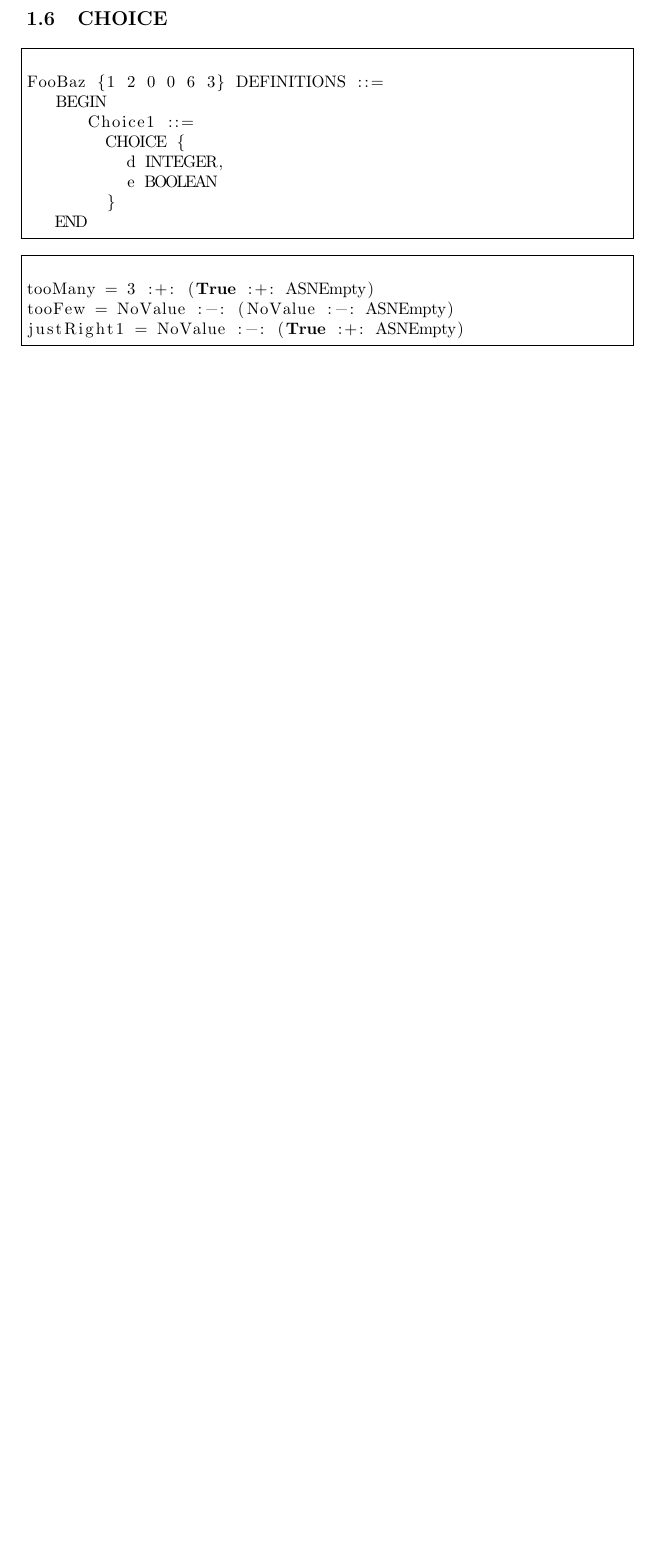
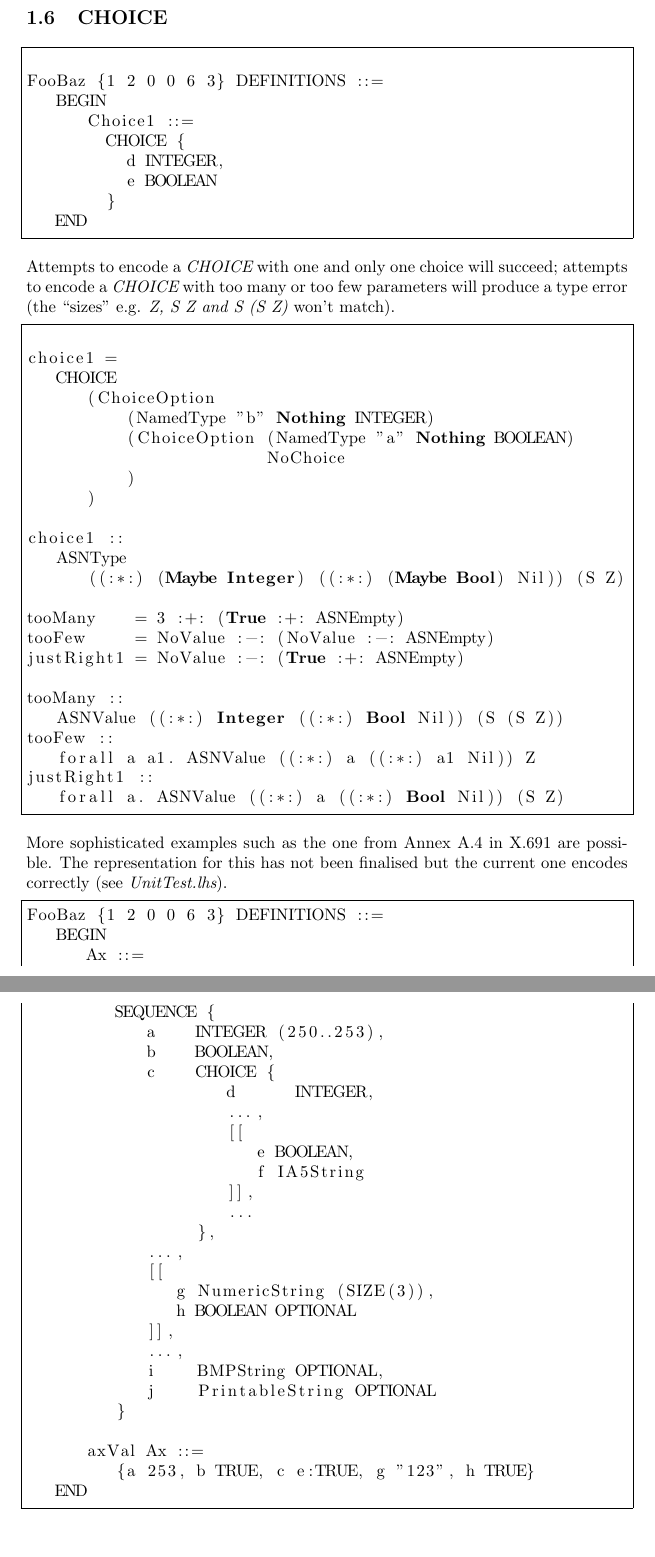
Before and after one commit to idontgetoutmuch/HasPer, a LaTeX document (ReadMePER.tex): part of page 2 of 4 before the commit and two parts of pages 3 and 4 of 6 after it, the two joined at a grey line, cut so that both start at the same text, the shorter picture padded with empty space. Compiled offline with pdfLaTeX; a LaTeX package or settings file that is missing is left out.

Commit message:
Updating the ReadMe to state what's supported with examples.

```diff
--- a/ReadMePER.tex
+++ b/ReadMePER.tex
@@ -145,11 +175,71 @@ FooBaz {1 2 0 0 6 3} DEFINITIONS ::=
    END
 \end{lstlisting}
 
+Attempts to encode a {\em CHOICE} with one and only one choice will
+succeed; attempts to encode a {\em CHOICE} with too many or too few
+parameters will produce a type error (the ``sizes'' e.g. {\em Z, S Z and S (S Z)} won't match).
+
 \begin{lstlisting}[frame=single]
 
-tooMany = 3 :+: (True :+: ASNEmpty)
-tooFew = NoValue :-: (NoValue :-: ASNEmpty)
+choice1 =
+   CHOICE
+      (ChoiceOption
+          (NamedType "b" Nothing INTEGER)
+          (ChoiceOption (NamedType "a" Nothing BOOLEAN)
+                        NoChoice
+          )
+      )
+
+choice1 ::
+   ASNType
+      ((:*:) (Maybe Integer) ((:*:) (Maybe Bool) Nil)) (S Z)
+
+tooMany    = 3 :+: (True :+: ASNEmpty)
+tooFew     = NoValue :-: (NoValue :-: ASNEmpty)
 justRight1 = NoValue :-: (True :+: ASNEmpty)
+
+tooMany ::
+   ASNValue ((:*:) Integer ((:*:) Bool Nil)) (S (S Z))
+tooFew ::
+   forall a a1. ASNValue ((:*:) a ((:*:) a1 Nil)) Z
+justRight1 ::
+   forall a. ASNValue ((:*:) a ((:*:) Bool Nil)) (S Z)
+
+\end{lstlisting}
+
+More sophisticated examples such as the one from Annex A.4 in X.691 are
+possible. The representation for this has not been finalised but the
+current one encodes correctly (see {\em UnitTest.lhs}).
+
+\begin{lstlisting}[frame=single]
+FooBaz {1 2 0 0 6 3} DEFINITIONS ::=
+   BEGIN
+      Ax ::=
+         SEQUENCE {
+            a    INTEGER (250..253),
+            b    BOOLEAN,
+            c    CHOICE {
+                    d      INTEGER,
+                    ...,
+                    [[
+                       e BOOLEAN,
+                       f IA5String
+                    ]],
+                    ...
+                 },
+            ...,
+            [[
+               g NumericString (SIZE(3)),
+               h BOOLEAN OPTIONAL
+            ]],
+            ...,
+            i    BMPString OPTIONAL,
+            j    PrintableString OPTIONAL
+         }
+
+      axVal Ax ::=
+         {a 253, b TRUE, c e:TRUE, g "123", h TRUE}
+   END
 
 \end{lstlisting}
 
```
Also changed, not shown: ReadMePER.tex (47 more changed lines), 1 other file.
